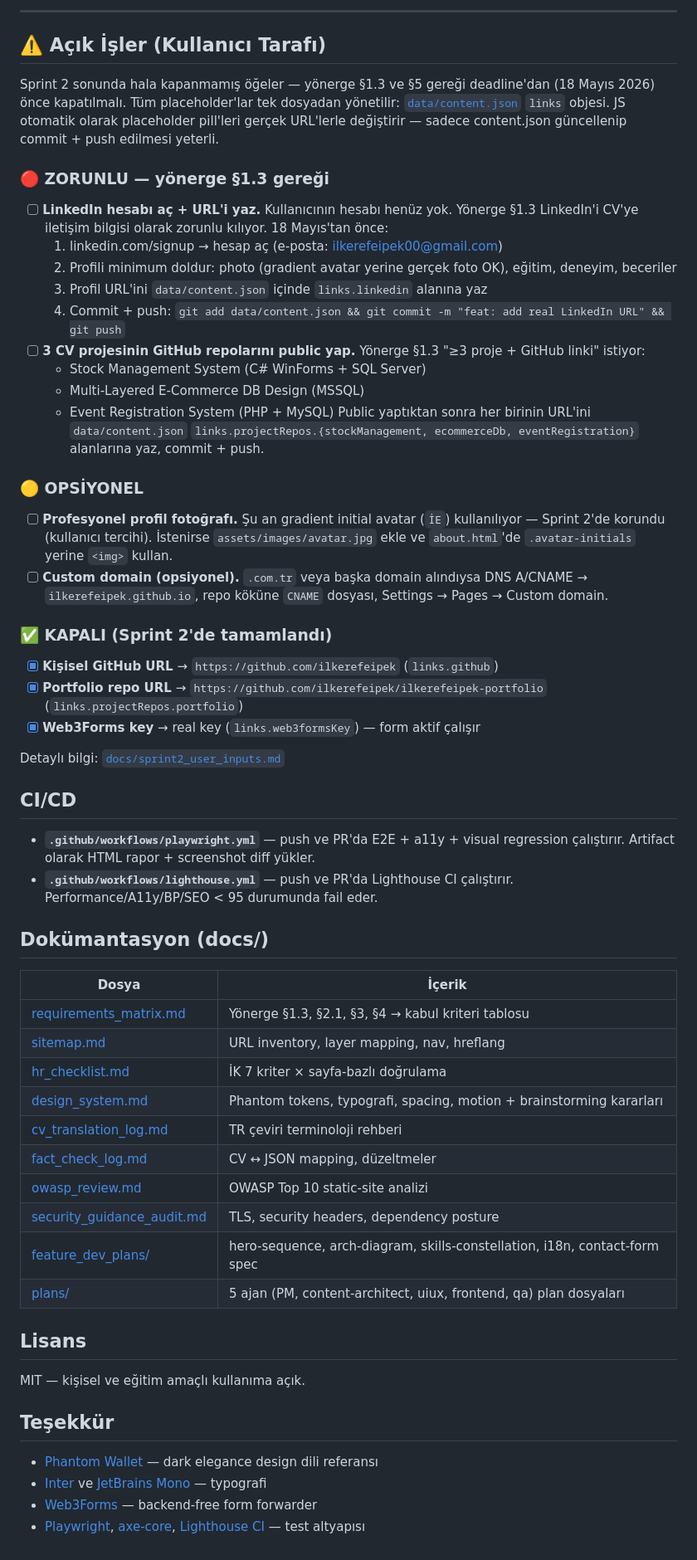
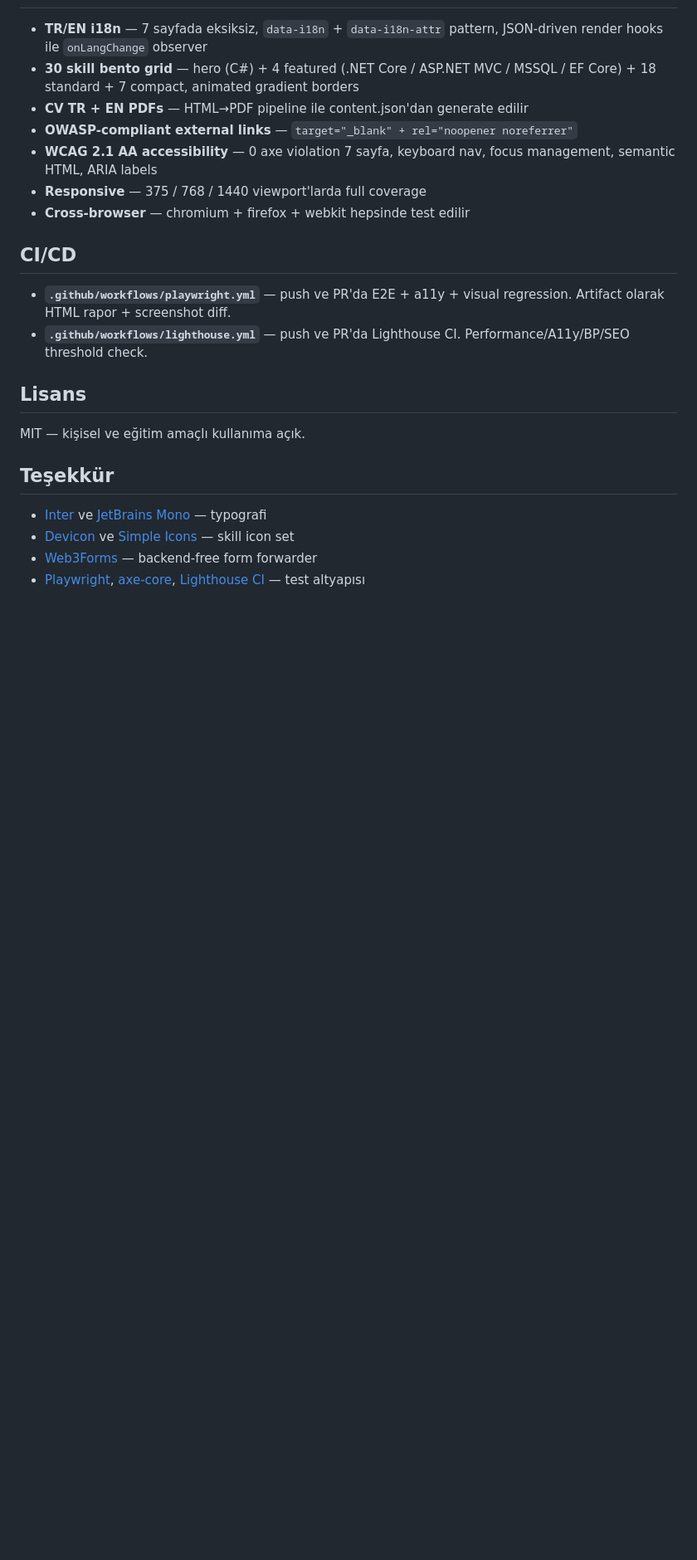
Before and after one commit to ilkerefeipek/ilkerefeipek-portfolio, a Markdown page: README.md, the part around one of its changes. Shown at 83% size. Rendered like a GitHub page; blank space fills up the shorter version.

Commit message:
Revise LinkedIn URL and project details in README
Updated LinkedIn link and improved project descriptions in README.

```diff
--- a/README.md
+++ b/README.md
@@ -130,67 +136,21 @@ Settings → Pages → Custom domain alanına yazın. HTTPS otomatik etkinleşir
 
----
-
-## ⚠️ Açık İşler (Kullanıcı Tarafı)
-
-Sprint 2 sonunda hala kapanmamış öğeler — yönerge §1.3 ve §5 gereği deadline'dan
-(18 Mayıs 2026) önce kapatılmalı. Tüm placeholder'lar tek dosyadan yönetilir:
-[`data/content.json`](data/content.json) `links` objesi. JS otomatik olarak
-placeholder pill'leri gerçek URL'lerle değiştirir — sadece content.json güncellenip
-commit + push edilmesi yeterli.
-
-### 🔴 ZORUNLU — yönerge §1.3 gereği
-
-- [ ] **LinkedIn hesabı aç + URL'i yaz.** Kullanıcının hesabı henüz yok. Yönerge
-  §1.3 LinkedIn'i CV'ye iletişim bilgisi olarak zorunlu kılıyor. 18 Mayıs'tan önce:
-  1. linkedin.com/signup → hesap aç (e-posta: ilkerefeipek00@gmail.com)
-  2. Profili minimum doldur: photo (gradient avatar yerine gerçek foto OK), eğitim, deneyim, beceriler
-  3. Profil URL'ini `data/content.json` içinde `links.linkedin` alanına yaz
-  4. Commit + push: `git add data/content.json && git commit -m "feat: add real LinkedIn URL" && git push`
-- [ ] **3 CV projesinin GitHub repolarını public yap.** Yönerge §1.3 "≥3 proje + GitHub linki" istiyor:
-  - Stock Management System (C# WinForms + SQL Server)
-  - Multi-Layered E-Commerce DB Design (MSSQL)
-  - Event Registration System (PHP + MySQL)
-  Public yaptıktan sonra her birinin URL'ini `data/content.json`
-  `links.projectRepos.{stockManagement, ecommerceDb, eventRegistration}`
-  alanlarına yaz, commit + push.
-
-### 🟡 OPSİYONEL
-
-- [ ] **Profesyonel profil fotoğrafı.** Şu an gradient initial avatar (`İE`) kullanılıyor —
-  Sprint 2'de korundu (kullanıcı tercihi). İstenirse `assets/images/avatar.jpg` ekle ve
-  `about.html`'de `.avatar-initials` yerine `<img>` kullan.
-- [ ] **Custom domain (opsiyonel).** `.com.tr` veya başka domain alındıysa
-  DNS A/CNAME → `ilkerefeipek.github.io`, repo köküne `CNAME` dosyası, Settings → Pages → Custom domain.
-
-### ✅ KAPALI (Sprint 2'de tamamlandı)
-
-- [x] **Kişisel GitHub URL** → `https://github.com/ilkerefeipek` (`links.github`)
-- [x] **Portfolio repo URL** → `https://github.com/ilkerefeipek/ilkerefeipek-portfolio` (`links.projectRepos.portfolio`)
-- [x] **Web3Forms key** → real key (`links.web3formsKey`) — form aktif çalışır
-
-Detaylı bilgi: [`docs/sprint2_user_inputs.md`](docs/sprint2_user_inputs.md)
+- **TR/EN i18n** — 7 sayfada eksiksiz, `data-i18n` + `data-i18n-attr` pattern,
+  JSON-driven render hooks ile `onLangChange` observer
+- **30 skill bento grid** — hero (C#) + 4 featured (.NET Core / ASP.NET MVC /
+  MSSQL / EF Core) + 18 standard + 7 compact, animated gradient borders
+- **CV TR + EN PDFs** — HTML→PDF pipeline ile content.json'dan generate edilir
+- **OWASP-compliant external links** — `target="_blank" + rel="noopener noreferrer"`
+- **WCAG 2.1 AA accessibility** — 0 axe violation 7 sayfa, keyboard nav, focus
+  management, semantic HTML, ARIA labels
+- **Responsive** — 375 / 768 / 1440 viewport'larda full coverage
+- **Cross-browser** — chromium + firefox + webkit hepsinde test edilir
 
 ## CI/CD
 
 - **`.github/workflows/playwright.yml`** — push ve PR'da E2E + a11y + visual
-  regression çalıştırır. Artifact olarak HTML rapor + screenshot diff yükler.
-- **`.github/workflows/lighthouse.yml`** — push ve PR'da Lighthouse CI
-  çalıştırır. Performance/A11y/BP/SEO < 95 durumunda fail eder.
-
-## Dokümantasyon (docs/)
-
-| Dosya | İçerik |
-|-------|--------|
-| [requirements_matrix.md](docs/requirements_matrix.md) | Yönerge §1.3, §2.1, §3, §4 → kabul kriteri tablosu |
-| [sitemap.md](docs/sitemap.md) | URL inventory, layer mapping, nav, hreflang |
-| [hr_checklist.md](docs/hr_checklist.md) | İK 7 kriter × sayfa-bazlı doğrulama |
-| [design_system.md](docs/design_system.md) | Phantom tokens, typografi, spacing, motion + brainstorming kararları |
-| [cv_translation_log.md](docs/cv_translation_log.md) | TR çeviri terminoloji rehberi |
-| [fact_check_log.md](docs/fact_check_log.md) | CV ↔ JSON mapping, düzeltmeler |
-| [owasp_review.md](docs/owasp_review.md) | OWASP Top 10 static-site analizi |
-| [security_guidance_audit.md](docs/security_guidance_audit.md) | TLS, security headers, dependency posture |
-| [feature_dev_plans/](docs/feature_dev_plans/) | hero-sequence, arch-diagram, skills-constellation, i18n, contact-form spec |
-| [plans/](docs/plans/) | 5 ajan (PM, content-architect, uiux, frontend, qa) plan dosyaları |
+  regression. Artifact olarak HTML rapor + screenshot diff.
+- **`.github/workflows/lighthouse.yml`** — push ve PR'da Lighthouse CI.
+  Performance/A11y/BP/SEO threshold check.
 
 ## Lisans
 
@@ -198,7 +158,7 @@ MIT — kişisel ve eğitim amaçlı kullanıma açık.
 
 ## Teşekkür
 
-- [Phantom Wallet](https://phantom.com) — dark elegance design dili referansı
 - [Inter](https://rsms.me/inter/) ve [JetBrains Mono](https://www.jetbrains.com/mono/) — typografi
+- [Devicon](https://devicon.dev) ve [Simple Icons](https://simpleicons.org) — skill icon set
 - [Web3Forms](https://web3forms.com) — backend-free form forwarder
 - [Playwright](https://playwright.dev/), [axe-core](https://github.com/dequelabs/axe-core), [Lighthouse CI](https://github.com/GoogleChrome/lighthouse-ci) — test altyapısı
```
Also changed, not shown: other parts of README.md (+45 -39 lines).
